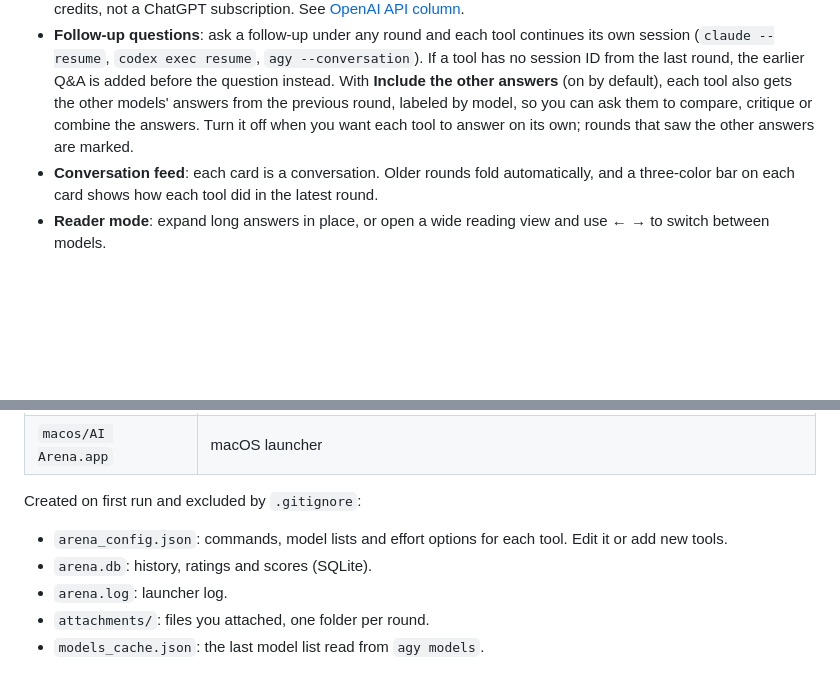
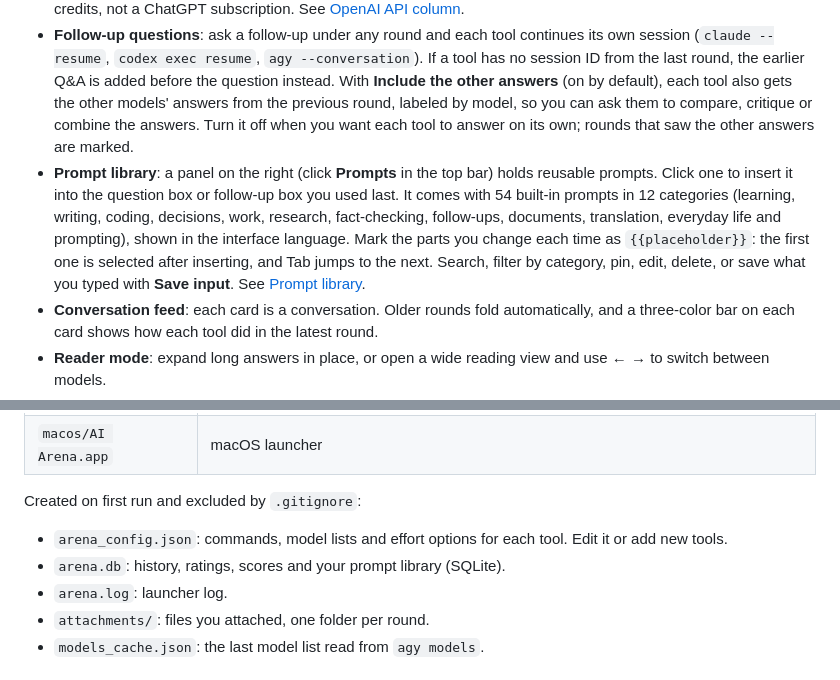
Before and after one commit to alanshen1/AI-Arena, a Markdown page: README.md, 2 parts joined by grey strips. Drawn GitHub-style; blank space fills up the shorter version.

```diff
--- a/README.md
+++ b/README.md
@@ -14,6 +14,7 @@ AI Arena runs locally as a single Python file with no dependencies beyond the st
 - **Model and effort per tool**: pick a model and an effort level for each tool. Your choices are remembered. Antigravity's list is read from `agy models` at startup, so it shows the models your Google plan includes (for example Gemini 4 Neon), and the last list is cached in `models_cache.json`.
 - **Optional OpenAI GPT column**: compare GPT-6.2 Sol or Astra through the OpenAI Responses API. It is hidden unless you set `ARENA_OPENAI_API_KEY` and turn on **Show OpenAI GPT** on the Setup page. It uses separate API credits, not a ChatGPT subscription. See [OpenAI API column](#openai-api-column).
 - **Follow-up questions**: ask a follow-up under any round and each tool continues its own session (`claude --resume`, `codex exec resume`, `agy --conversation`). If a tool has no session ID from the last round, the earlier Q&A is added before the question instead. With **Include the other answers** (on by default), each tool also gets the other models' answers from the previous round, labeled by model, so you can ask them to compare, critique or combine the answers. Turn it off when you want each tool to answer on its own; rounds that saw the other answers are marked.
+- **Prompt library**: a panel on the right (click **Prompts** in the top bar) holds reusable prompts. Click one to insert it into the question box or follow-up box you used last. It comes with 54 built-in prompts in 12 categories (learning, writing, coding, decisions, work, research, fact-checking, follow-ups, documents, translation, everyday life and prompting), shown in the interface language. Mark the parts you change each time as `{{placeholder}}`: the first one is selected after inserting, and Tab jumps to the next. Search, filter by category, pin, edit, delete, or save what you typed with **Save input**. See [Prompt library](#prompt-library).
 - **Conversation feed**: each card is a conversation. Older rounds fold automatically, and a three-color bar on each card shows how each tool did in the latest round.
 - **Reader mode**: expand long answers in place, or open a wide reading view and use ← → to switch between models.
 - **Anonymous scoring by Grok**: after a round (automatically or on demand), the successful answers are shuffled, relabeled A/B/C and sent to Grok. Grok scores accuracy, completeness, clarity and usefulness and picks a best answer. Grok does not compete, which avoids a model favoring its own style. In the same call Grok also lists **disagreements and agreement**: each point where the answers differ (marked as conflicting facts, different advice or different emphasis), what each tool says, placed under that tool's column, and which position Grok finds more credible or how to check it, followed by the points all answers agree on. While it works, the page shows the elapsed time; scoring usually takes one to three minutes because Grok checks the facts in each answer.
@@ -88,7 +98,7 @@ Requests are sent with `store: false`. Attachments are sent as extracted text on
 Created on first run and excluded by `.gitignore`:
 
 - `arena_config.json`: commands, model lists and effort options for each tool. Edit it or add new tools.
-- `arena.db`: history, ratings and scores (SQLite).
+- `arena.db`: history, ratings, scores and your prompt library (SQLite).
 - `arena.log`: launcher log.
 - `attachments/`: files you attached, one folder per round.
 - `models_cache.json`: the last model list read from `agy models`.
```
Also changed, not shown: other parts of README.md (+16 -3 lines), docs/dark.png (deleted), docs/disagreements.jpg (added), docs/prompts-panel.jpg (added), docs/reader.png (deleted), docs/stats.png (deleted), 2 other files.
